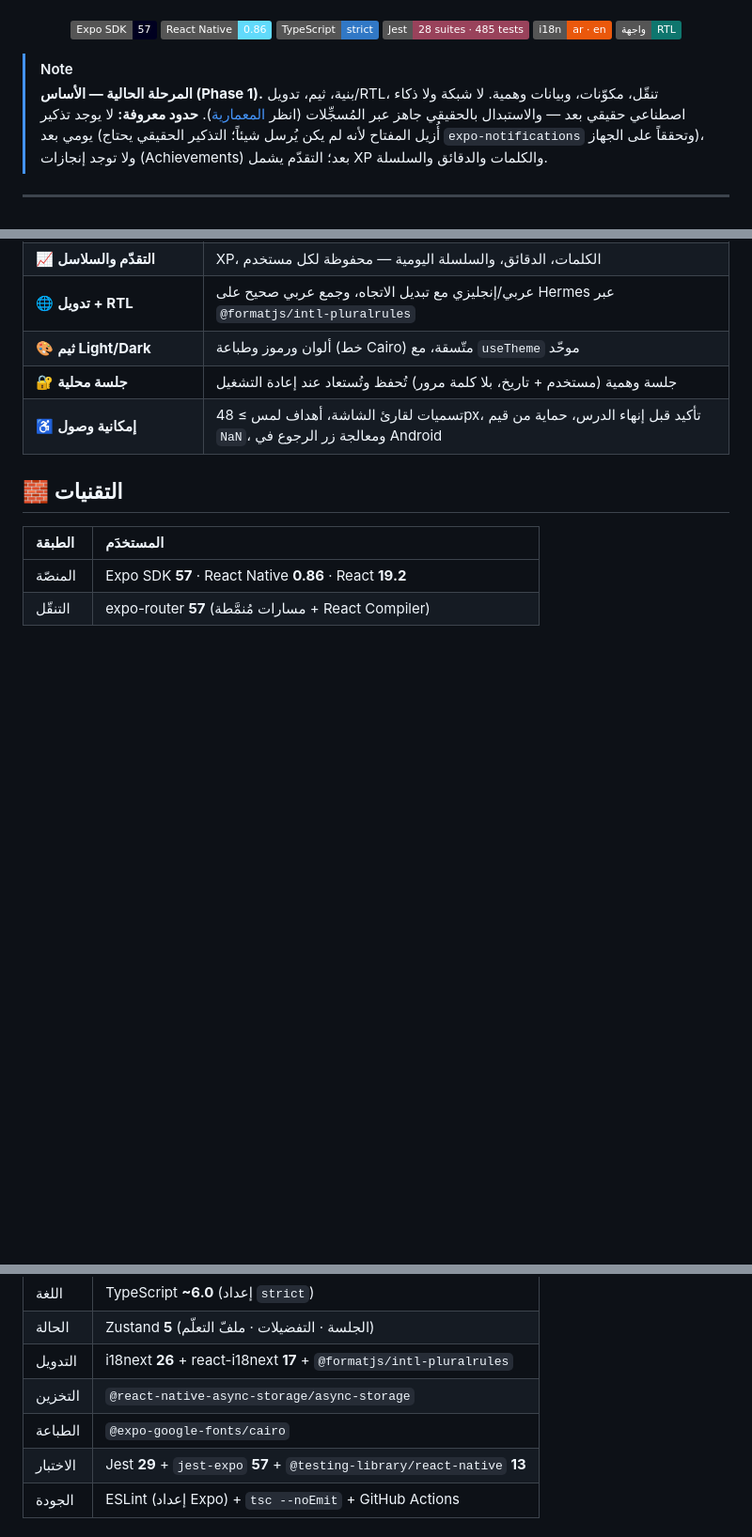
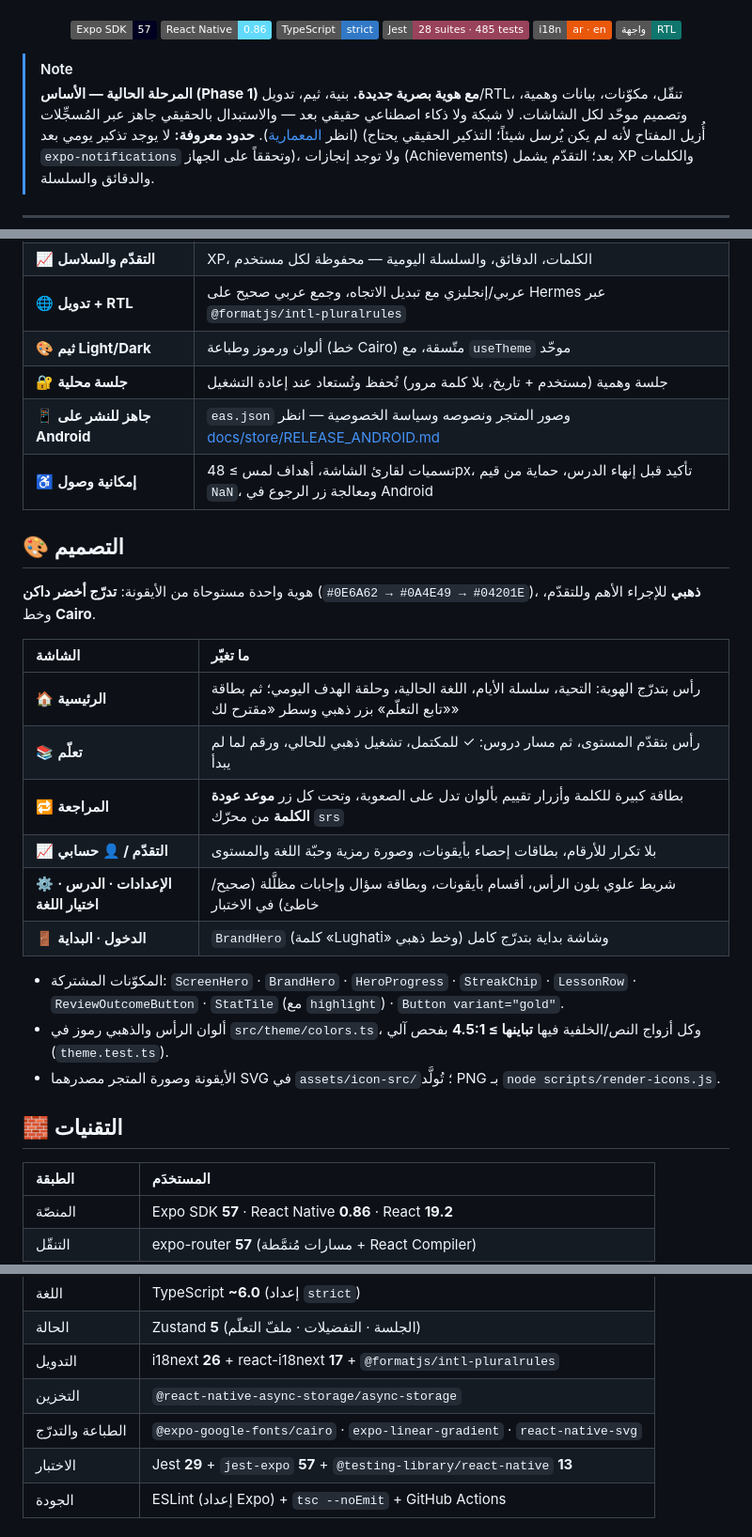
Before and after one commit to MOT1209/Lughati, a Markdown page: README.md, 3 parts joined by grey strips. Shown at 94% size. Drawn GitHub-style; badges without logos; blank space fills up the shorter version.

```diff
--- a/README.md
+++ b/README.md
@@ -17,7 +21,7 @@
 </div>
 
 > [!NOTE]
-> **المرحلة الحالية — الأساس (Phase 1).** بنية، ثيم، تدويل/RTL، تنقّل، مكوّنات، وبيانات وهمية.
+> **المرحلة الحالية — الأساس (Phase 1) مع هوية بصرية جديدة.** بنية، ثيم، تدويل/RTL، تنقّل، مكوّنات، بيانات وهمية، وتصميم موحّد لكل الشاشات.
 > لا شبكة ولا ذكاء اصطناعي حقيقي بعد — والاستبدال بالحقيقي جاهز عبر المُسجِّلات (انظر [المعمارية](#-المعمارية)).
 > **حدود معروفة:** لا يوجد تذكير يومي بعد (أُزيل المفتاح لأنه لم يكن يُرسل شيئاً؛ التذكير الحقيقي يحتاج `expo-notifications` وتحققاً على الجهاز)،
 > ولا توجد إنجازات (Achievements) بعد؛ التقدّم يشمل XP والكلمات والدقائق والسلسلة.
@@ -47,7 +51,25 @@
 | 🌐 **تدويل + RTL** | عربي/إنجليزي مع تبديل الاتجاه، وجمع عربي صحيح على Hermes عبر `@formatjs/intl-pluralrules` |
 | 🎨 **ثيم Light/Dark** | ألوان ورموز وطباعة (خط Cairo) متّسقة، مع `useTheme` موحّد |
 | 🔐 **جلسة محلية** | جلسة وهمية (مستخدم + تاريخ، بلا كلمة مرور) تُحفظ وتُستعاد عند إعادة التشغيل |
+| 📱 **جاهز للنشر على Android** | `eas.json` وصور المتجر ونصوصه وسياسة الخصوصية — انظر [docs/store/RELEASE_ANDROID.md](./docs/store/RELEASE_ANDROID.md) |
 | ♿ **إمكانية وصول** | تسميات لقارئ الشاشة، أهداف لمس ≥ 48px، تأكيد قبل إنهاء الدرس، حماية من قيم `NaN`، ومعالجة زر الرجوع في Android |
+
+## 🎨 التصميم
+
+هوية واحدة مستوحاة من الأيقونة: **تدرّج أخضر داكن** (`#0E6A62 → #0A4E49 → #04201E`)، **ذهبي** للإجراء الأهم وللتقدّم، وخط **Cairo**.
+
+| الشاشة | ما تغيّر |
+| :--- | :--- |
+| 🏠 **الرئيسية** | رأس بتدرّج الهوية: التحية، سلسلة الأيام، اللغة الحالية، وحلقة الهدف اليومي؛ ثم بطاقة «تابع التعلّم» بزر ذهبي وسطر «مقترح لك» |
+| 📚 **تعلّم** | رأس بتقدّم المستوى، ثم مسار دروس: ✓ للمكتمل، تشغيل ذهبي للحالي، ورقم لما لم يبدأ |
+| 🔁 **المراجعة** | بطاقة كبيرة للكلمة وأزرار تقييم بألوان تدل على الصعوبة، وتحت كل زر **موعد عودة الكلمة** من محرّك `srs` |
+| 📈 **التقدّم / 👤 حسابي** | بلا تكرار للأرقام، بطاقات إحصاء بأيقونات، وصورة رمزية وحبّة اللغة والمستوى |
+| ⚙️ **الإعدادات · الدرس · اختيار اللغة** | شريط علوي بلون الرأس، أقسام بأيقونات، وبطاقة سؤال وإجابات مظلَّلة (صحيح/خاطئ) في الاختبار |
+| 🚪 **الدخول · البداية** | `BrandHero` (كلمة «Lughati» وخط ذهبي) وشاشة بداية بتدرّج كامل |
+
+- المكوّنات المشتركة: `ScreenHero` · `BrandHero` · `HeroProgress` · `StreakChip` · `LessonRow` · `ReviewOutcomeButton` · `StatTile` (مع `highlight`) · `Button variant="gold"`.
+- ألوان الرأس والذهبي رموز في `src/theme/colors.ts`، وكل أزواج النص/الخلفية فيها **تباينها ≥ 4.5:1** بفحص آلي (`theme.test.ts`).
+- الأيقونة وصورة المتجر مصدرهما SVG في `assets/icon-src/`؛ تُولَّد PNG بـ `node scripts/render-icons.js`.
 
 ## 🧱 التقنيات
 
@@ -59,7 +81,7 @@
 | الحالة | Zustand **5** (الجلسة · التفضيلات · ملفّ التعلّم) |
 | التدويل | i18next **26** + react-i18next **17** + `@formatjs/intl-pluralrules` |
 | التخزين | `@react-native-async-storage/async-storage` |
-| الطباعة | `@expo-google-fonts/cairo` |
+| الطباعة والتدرّج | `@expo-google-fonts/cairo` · `expo-linear-gradient` · `react-native-svg` |
 | الاختبار | Jest **29** + `jest-expo` **57** + `@testing-library/react-native` **13** |
 | الجودة | ESLint (إعداد Expo) + `tsc --noEmit` + GitHub Actions |
 
```
Also changed, not shown: other parts of README.md (+20 -5 lines).
